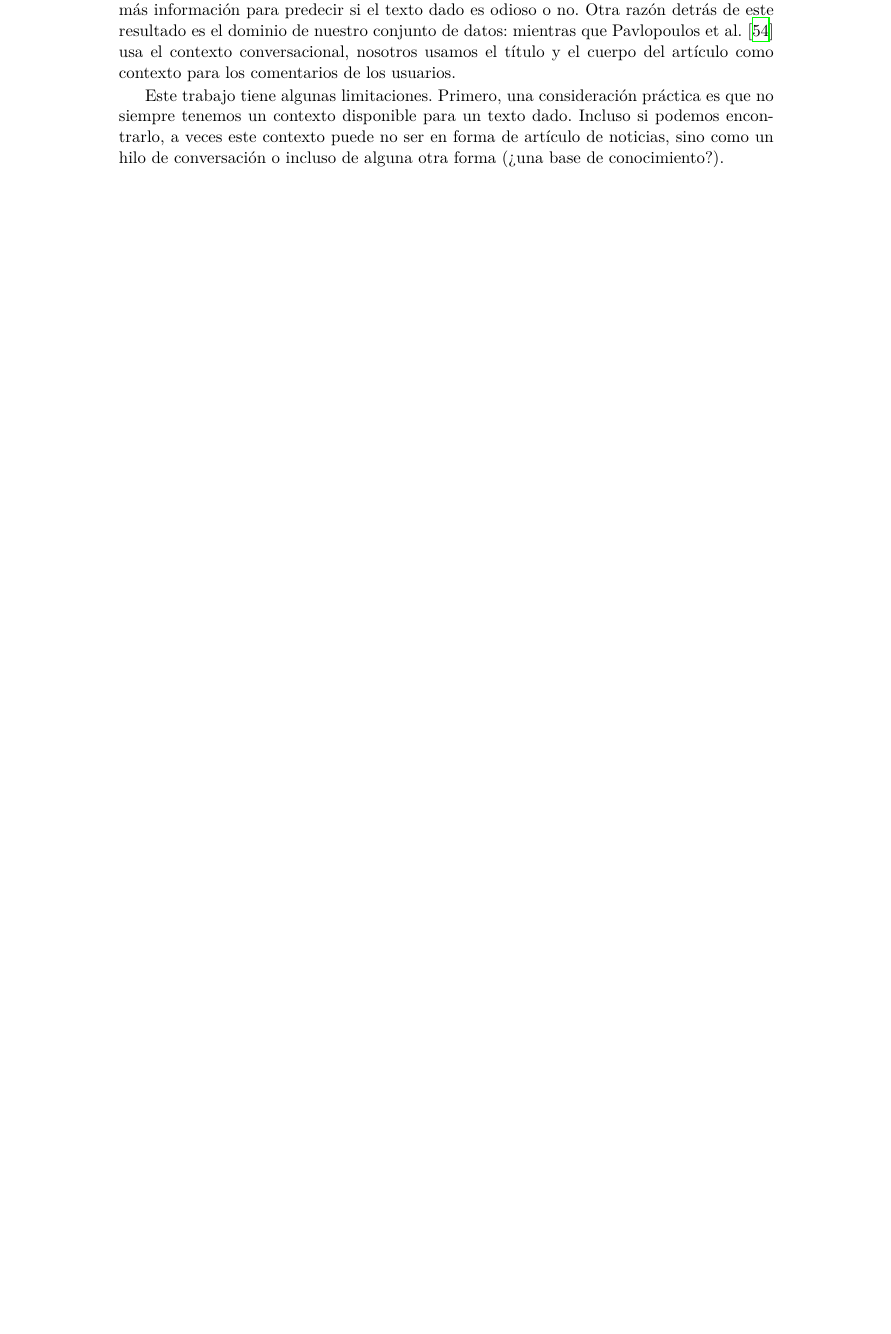
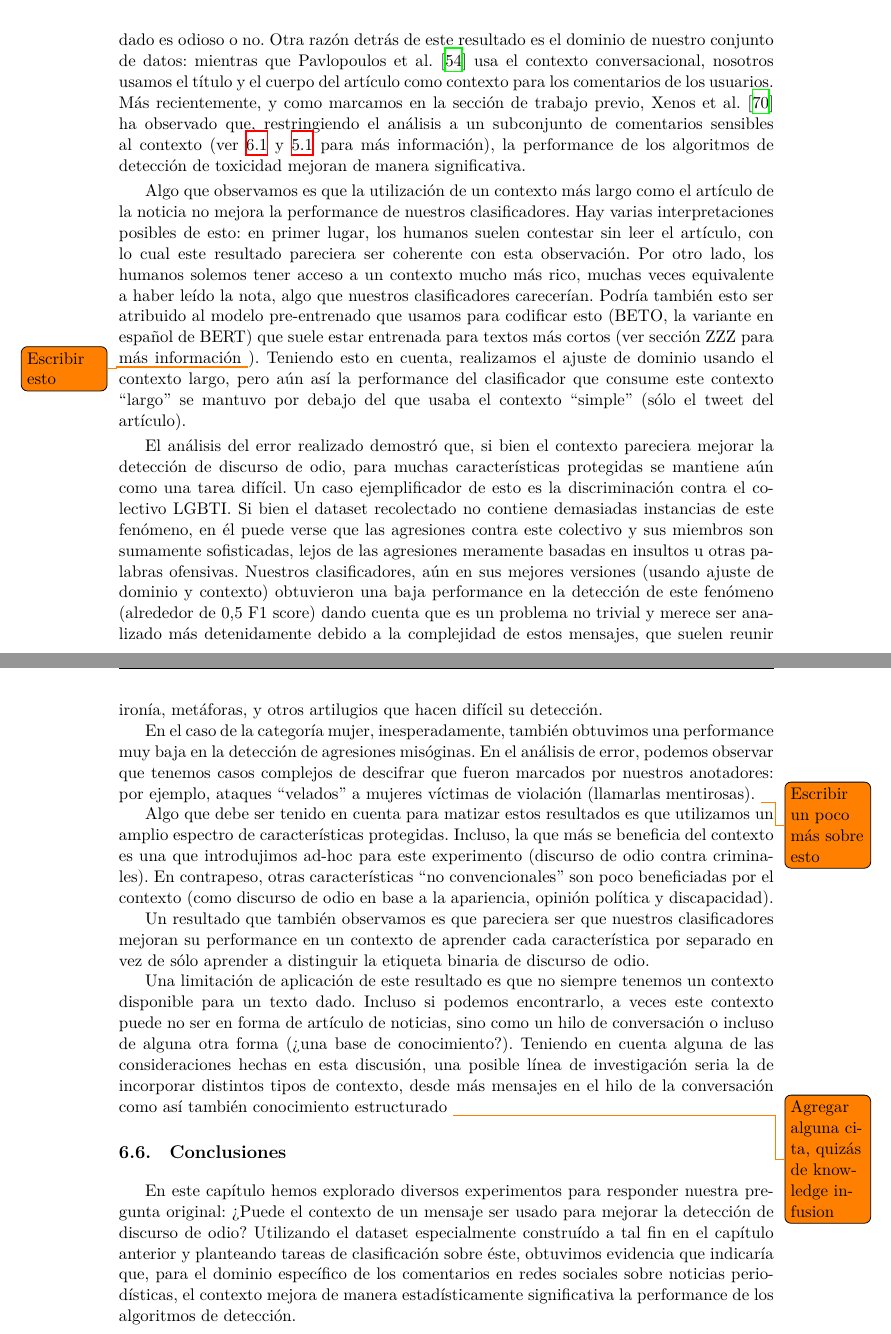
Before and after one commit to finiteautomata/tesisdoctoral, a LaTeX thesis (main.tex, which reads src/06_deteccion_contextualizada.tex): part of page 67 of 88 before the commit and two parts of pages 68 and 69 of 90 after it, the two joined at a grey line, cut so that both start at the same text, the shorter picture padded with empty space. Compiled offline with XeLaTeX.

Commit message:
Agrego discusión sobre clasificación contextualizada

```diff
--- a/src/06_deteccion_contextualizada.tex
+++ b/src/06_deteccion_contextualizada.tex
@@ -310,6 +311,18 @@ Para esta tarea en particular, podemos observar que el contexto parece dar una m
 
-Si bien este resultado podría estar en aparente contradicción con un trabajo reciente que no encontró ninguna mejora mediante el contexto en la detección de toxicidad \cite{pavlopoulos2020toxicity}, se puede señalar que la detección del discurso de odio es una de las formas más complejas de ``tóxico'' comportamiento y, como tal, podría permitir que los clasificadores tengan más información para predecir si el texto dado es odioso o no. Otra razón detrás de este resultado es el dominio de nuestro conjunto de datos: mientras que \citet{pavlopoulos2020toxicity} usa el contexto conversacional, nosotros usamos el título y el cuerpo del artículo como contexto para los comentarios de los usuarios.
+Esto, en algún punto, indicaría que el contexto puede ser aprovechado para mejorar los algoritmos de detección de discurso de odio. Si bien este resultado podría estar en aparente contradicción con un trabajo reciente que no encontró ninguna mejora en el uso del contexto en la detección de toxicidad \cite{pavlopoulos2020toxicity}, se puede señalar que la detección del discurso de odio es una de las formas más complejas de comportamiento ``tóxico'' y, como tal, podría permitir que los clasificadores tengan más información para predecir si el texto dado es odioso o no. Otra razón detrás de este resultado es el dominio de nuestro conjunto de datos: mientras que \citet{pavlopoulos2020toxicity} usa el contexto conversacional, nosotros usamos el título y el cuerpo del artículo como contexto para los comentarios de los usuarios. Más recientemente, y como marcamos en la sección de trabajo previo, \citet{xenos-2021-context} ha observado que, restringiendo el análisis a un subconjunto de comentarios sensibles al contexto (ver \ref{sec:06_classification_previous} y \ref{sec:dataset_previous} para más información), la performance de los algoritmos de detección de toxicidad mejoran de manera significativa.
 
-Este trabajo tiene algunas limitaciones. Primero, una consideración práctica es que no siempre tenemos un contexto disponible para un texto dado. Incluso si podemos encontrarlo, a veces este contexto puede no ser en forma de artículo de noticias, sino como un hilo de conversación o incluso de alguna otra forma (¿una base de conocimiento?).
+Algo que observamos es que la utilización de un contexto más largo como el artículo de la noticia no mejora la performance de nuestros clasificadores. Hay varias interpretaciones posibles de esto: en primer lugar, los humanos suelen contestar sin leer el artículo, con lo cual este resultado pareciera ser coherente con esta observación. Por otro lado, los humanos solemos tener acceso a un contexto mucho más rico, muchas veces equivalente a haber leído la nota, algo que nuestros clasificadores carecerían. Podría también esto ser atribuido al modelo pre-entrenado que usamos para codificar esto (BETO, la variante en español de BERT) que suele estar entrenada para textos más cortos (ver sección ZZZ para más información \todo{Escribir esto}). Teniendo esto en cuenta, realizamos el ajuste de dominio usando el contexto largo, pero aún así la performance del clasificador que consume este contexto ``largo'' se mantuvo por debajo del que usaba el contexto ``simple'' (sólo el tweet del artículo).
 
-\section{Limitaciones y trabajo futuro}
+El análisis del error realizado demostró que, si bien el contexto pareciera mejorar la detección de discurso de odio, para muchas características protegidas se mantiene aún como una tarea difícil. Un caso ejemplificador de esto es la discriminación contra el colectivo LGBTI. Si bien el dataset recolectado no contiene demasiadas instancias de este fenómeno, en él puede verse que las agresiones contra este colectivo y sus miembros son sumamente sofisticadas, lejos de las agresiones meramente basadas en insultos u otras palabras ofensivas. Nuestros clasificadores, aún en sus mejores versiones (usando ajuste de dominio y contexto) obtuvieron una baja performance en la detección de este fenómeno (alrededor de $0.5$ F1 score) dando cuenta que es un problema no trivial y merece ser analizado más detenidamente debido a la complejidad de estos mensajes, que suelen reunir ironía, metáforas, y otros artilugios que hacen difícil su detección.
+
+En el caso de la categoría mujer, inesperadamente, también obtuvimos una performance muy baja en la detección de agresiones misóginas. En el análisis de error, podemos observar que tenemos casos complejos de descifrar que fueron marcados por nuestros anotadores: por ejemplo, ataques ``velados'' a mujeres víctimas de violación (llamarlas mentirosas). \todo{Escribir un poco más sobre esto}
+
+Algo que debe ser tenido en cuenta para matizar estos resultados es que utilizamos un amplio espectro de características protegidas. Incluso, la que más se beneficia del contexto es una que introdujimos ad-hoc para este experimento (discurso de odio contra criminales). En contrapeso, otras características ``no convencionales'' son poco beneficiadas por el contexto (como discurso de odio en base a la apariencia, opinión política y discapacidad).
+
+Un resultado que también observamos es que pareciera ser que nuestros clasificadores mejoran su performance en un contexto de aprender cada característica por separado en vez de sólo aprender a distinguir la etiqueta binaria de discurso de odio.
+
+Una limitación de aplicación de este resultado es que no siempre tenemos un contexto disponible para un texto dado. Incluso si podemos encontrarlo, a veces este contexto puede no ser en forma de artículo de noticias, sino como un hilo de conversación o incluso de alguna otra forma (¿una base de conocimiento?). Teniendo en cuenta alguna de las consideraciones hechas en esta discusión, una posible línea de investigación seria la de incorporar distintos tipos de contexto, desde más mensajes en el hilo de la conversación como así también conocimiento estructurado \todo{Agregar alguna cita, quizás de knowledge infusion}
+
+\section{Conclusiones}
+
+En este capítulo hemos explorado diversos experimentos para responder nuestra pregunta original: ¿Puede el contexto de un mensaje ser usado para mejorar la detección de discurso de odio? Utilizando el dataset especialmente construído a tal fin en el capítulo anterior y planteando tareas de clasificación sobre éste, obtuvimos evidencia que indicaría que, para el dominio específico de los comentarios en redes sociales sobre noticias periodísticas, el contexto mejora de manera estadísticamente significativa la performance de los algoritmos de detección.
```
Also changed, not shown: src/06_deteccion_contextualizada.tex (3 more changed lines).
